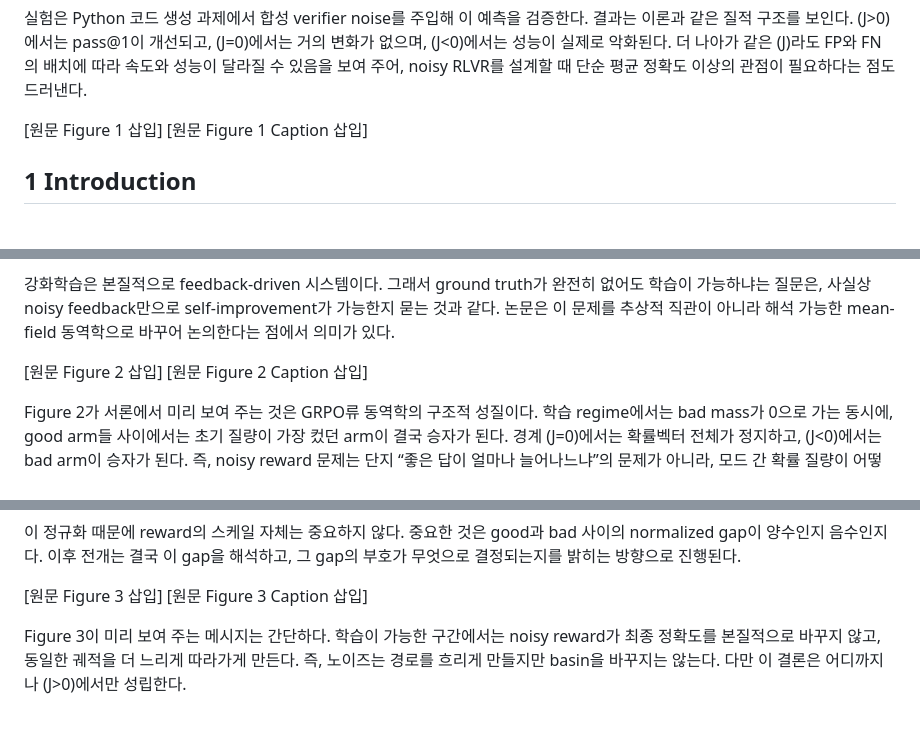
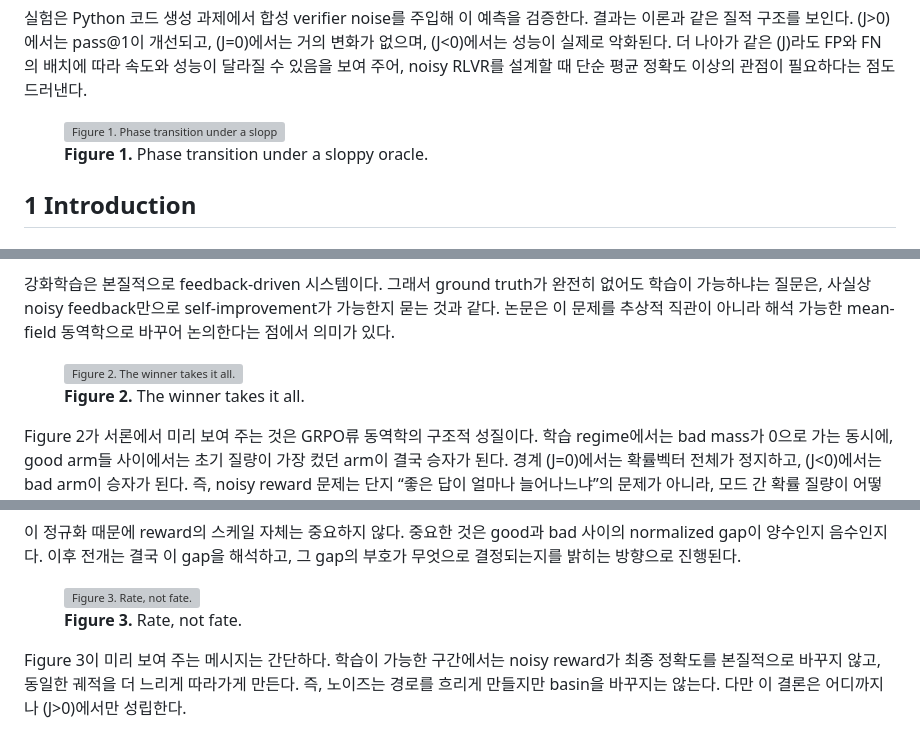
Before and after one commit to dremdeveloper/dremdeveloper.github.io, a Markdown page: articles/AI 논문/Rate_or_Fate_RLVeR.md, 3 parts joined by grey strips. Drawn GitHub-style; grey boxes are pictures that could not be loaded.

Commit message:
Add Rate or Fate article figures and tables

```diff
--- a/articles/AI 논문/Rate_or_Fate_RLVeR.md
+++ b/articles/AI 논문/Rate_or_Fate_RLVeR.md
@@ -30,8 +30,10 @@ $$
 
 실험은 Python 코드 생성 과제에서 합성 verifier noise를 주입해 이 예측을 검증한다. 결과는 이론과 같은 질적 구조를 보인다. \(J>0\)에서는 pass@1이 개선되고, \(J=0\)에서는 거의 변화가 없으며, \(J<0\)에서는 성능이 실제로 악화된다. 더 나아가 같은 \(J\)라도 FP와 FN의 배치에 따라 속도와 성능이 달라질 수 있음을 보여 주어, noisy RLVR를 설계할 때 단순 평균 정확도 이상의 관점이 필요하다는 점도 드러낸다.
 
-[원문 Figure 1 삽입]
-[원문 Figure 1 Caption 삽입]
+<figure>
+  <img src="/assets/images/Rate_or_Fate_RLVeR/rlver_figure_01_phase_transition_under_a_sloppy_oracle.png" alt="Figure 1. Phase transition under a sloppy oracle." />
+  <figcaption><strong>Figure 1.</strong> Phase transition under a sloppy oracle.</figcaption>
+</figure>
 
 ## 1 Introduction
 
@@ -72,8 +74,10 @@ $$
 
 강화학습은 본질적으로 feedback-driven 시스템이다. 그래서 ground truth가 완전히 없어도 학습이 가능하냐는 질문은, 사실상 noisy feedback만으로 self-improvement가 가능한지 묻는 것과 같다. 논문은 이 문제를 추상적 직관이 아니라 해석 가능한 mean-field 동역학으로 바꾸어 논의한다는 점에서 의미가 있다.
 
-[원문 Figure 2 삽입]
-[원문 Figure 2 Caption 삽입]
+<figure>
+  <img src="/assets/images/Rate_or_Fate_RLVeR/rlver_figure_02_the_winner_takes_it_all.png" alt="Figure 2. The winner takes it all." />
+  <figcaption><strong>Figure 2.</strong> The winner takes it all.</figcaption>
+</figure>
 
 Figure 2가 서론에서 미리 보여 주는 것은 GRPO류 동역학의 구조적 성질이다. 학습 regime에서는 bad mass가 0으로 가는 동시에, good arm들 사이에서는 초기 질량이 가장 컸던 arm이 결국 승자가 된다. 경계 \(J=0\)에서는 확률벡터 전체가 정지하고, \(J<0\)에서는 bad arm이 승자가 된다. 즉, noisy reward 문제는 단지 “좋은 답이 얼마나 늘어나느냐”의 문제가 아니라, 모드 간 확률 질량이 어떻게 재배치되느냐의 문제다.
 
@@ -91,8 +95,10 @@ $$
 
 이 정규화 때문에 reward의 스케일 자체는 중요하지 않다. 중요한 것은 good과 bad 사이의 normalized gap이 양수인지 음수인지다. 이후 전개는 결국 이 gap을 해석하고, 그 gap의 부호가 무엇으로 결정되는지를 밝히는 방향으로 진행된다.
 
-[원문 Figure 3 삽입]
-[원문 Figure 3 Caption 삽입]
+<figure>
+  <img src="/assets/images/Rate_or_Fate_RLVeR/rlver_figure_03_rate_not_fate.png" alt="Figure 3. Rate, not fate." />
+  <figcaption><strong>Figure 3.</strong> Rate, not fate.</figcaption>
+</figure>
 
 Figure 3이 미리 보여 주는 메시지는 간단하다. 학습이 가능한 구간에서는 noisy reward가 최종 정확도를 본질적으로 바꾸지 않고, 동일한 궤적을 더 느리게 따라가게 만든다. 즉, 노이즈는 경로를 흐리게 만들지만 basin을 바꾸지는 않는다. 다만 이 결론은 어디까지나 \(J>0\)에서만 성립한다.
 
```
Also changed, not shown: other parts of articles/AI 논문/Rate_or_Fate_RLVeR.md (+32 -16 lines).
